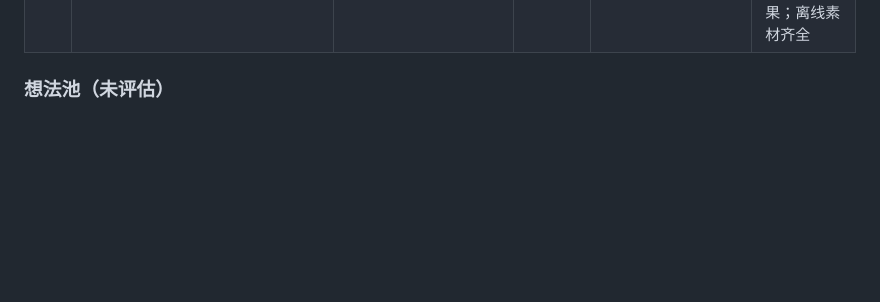
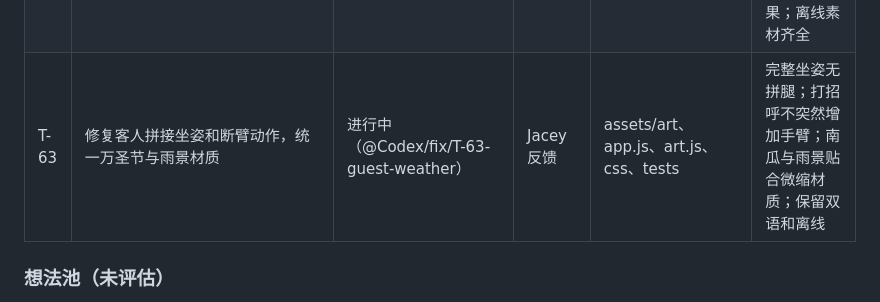
Before and after one commit to Jacey-Dai/izakaya-shop, a Markdown page: docs/PRD.md, the part around the change. GitHub-like rendering; blank space fills up the shorter version.

Commit message:
docs: claim T-63 connected guest poses and miniature weather

```diff
--- a/docs/PRD.md
+++ b/docs/PRD.md
@@ -482,6 +482,7 @@ CartLine 结构：`{ key, kind: "item" | "plate" | "omakase", price, qty, fish:
 | T-60 | 修复体检缺陷：连下两单丢小票（上菜中再结账会提示稍等）、上菜时打开的弹窗不再被小票顶掉、加菜时客人不再重画、桌面菜单与招财猫点击区加大、上菜和吃的读屏播报、分享封面图 `assets/og-cover.jpg` 与 favicon | 完成（@Claude/feat/T-60-T-53-receipts） | — | `app.js`、`index.html` | 见体检报告缺陷表 |
 | T-61 | 手写风格小票（从 T-26 拆出）：毛笔字、竖排店名、印章、日期、座位，套餐单独一栏 | 待做 | T-26 | `views/receipt`、`css` | 中英文都能看；可截图保存（配 T-54） |
 | T-62 | 已确认设计稿落地：寿司、店猫、客人和分层精细动作统一为微缩手作风 | 已实现并验证，待 PR 合并（@Codex/feat/T-62-miniature-art） | Jacey 已确认概念稿并授权推送 | art.js、app.js、assets/art、css、tests | 保留鱼种、角色换装和新增玩法；店猫可交互；手部道具动作；减少动态效果；离线素材齐全 |
+| T-63 | 修复客人拼接坐姿和断臂动作，统一万圣节与雨景材质 | 进行中（@Codex/fix/T-63-guest-weather） | Jacey 反馈 | assets/art、app.js、art.js、css、tests | 完整坐姿无拼腿；打招呼不突然增加手臂；南瓜与雨景贴合微缩材质；保留双语和离线 |
 
 ### 想法池（未评估）
 - 不做（Jacey 2026-10-31）：女将 / 店员 NPC、吃法小课堂、寿司小测验
```
